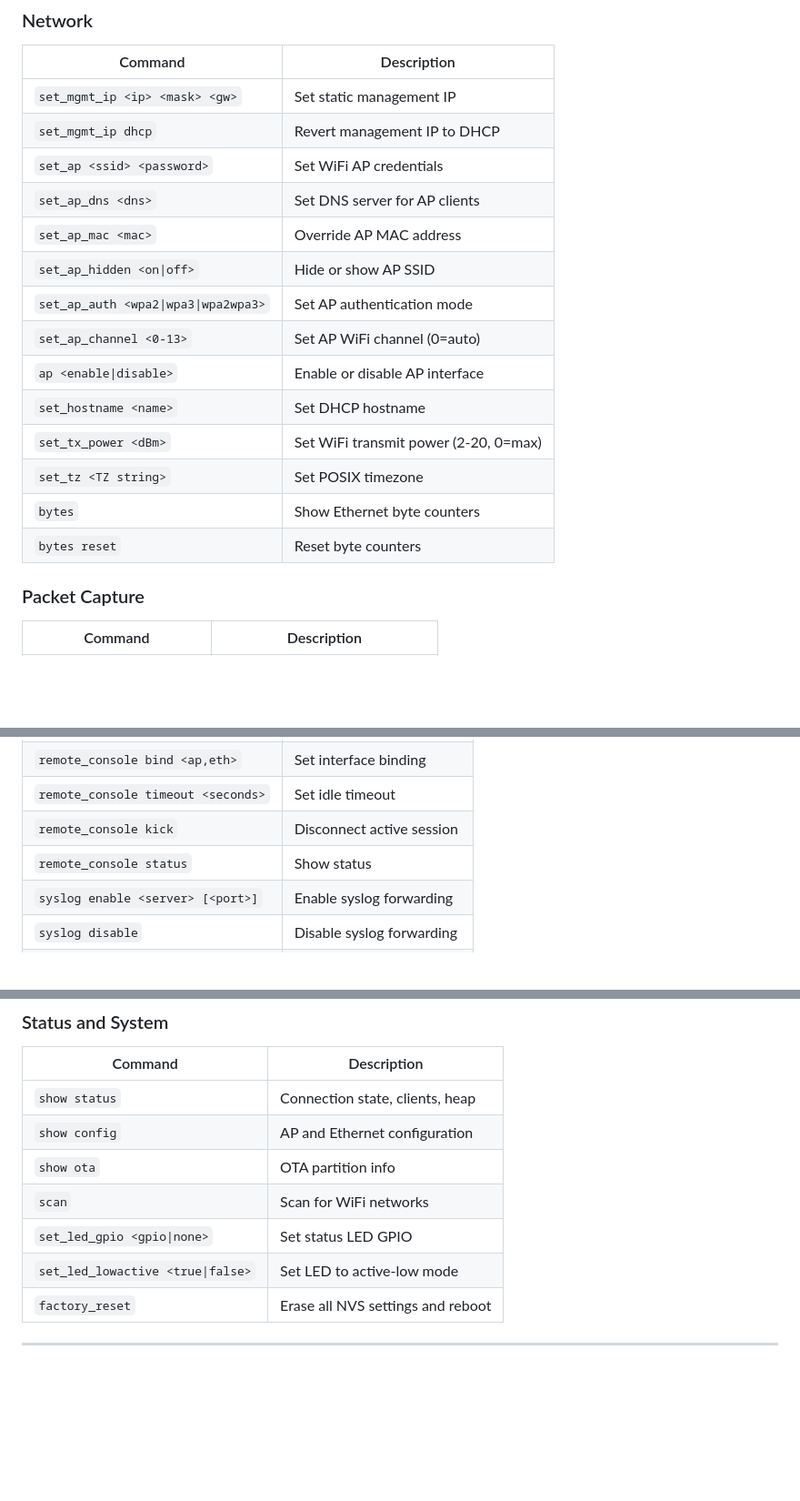
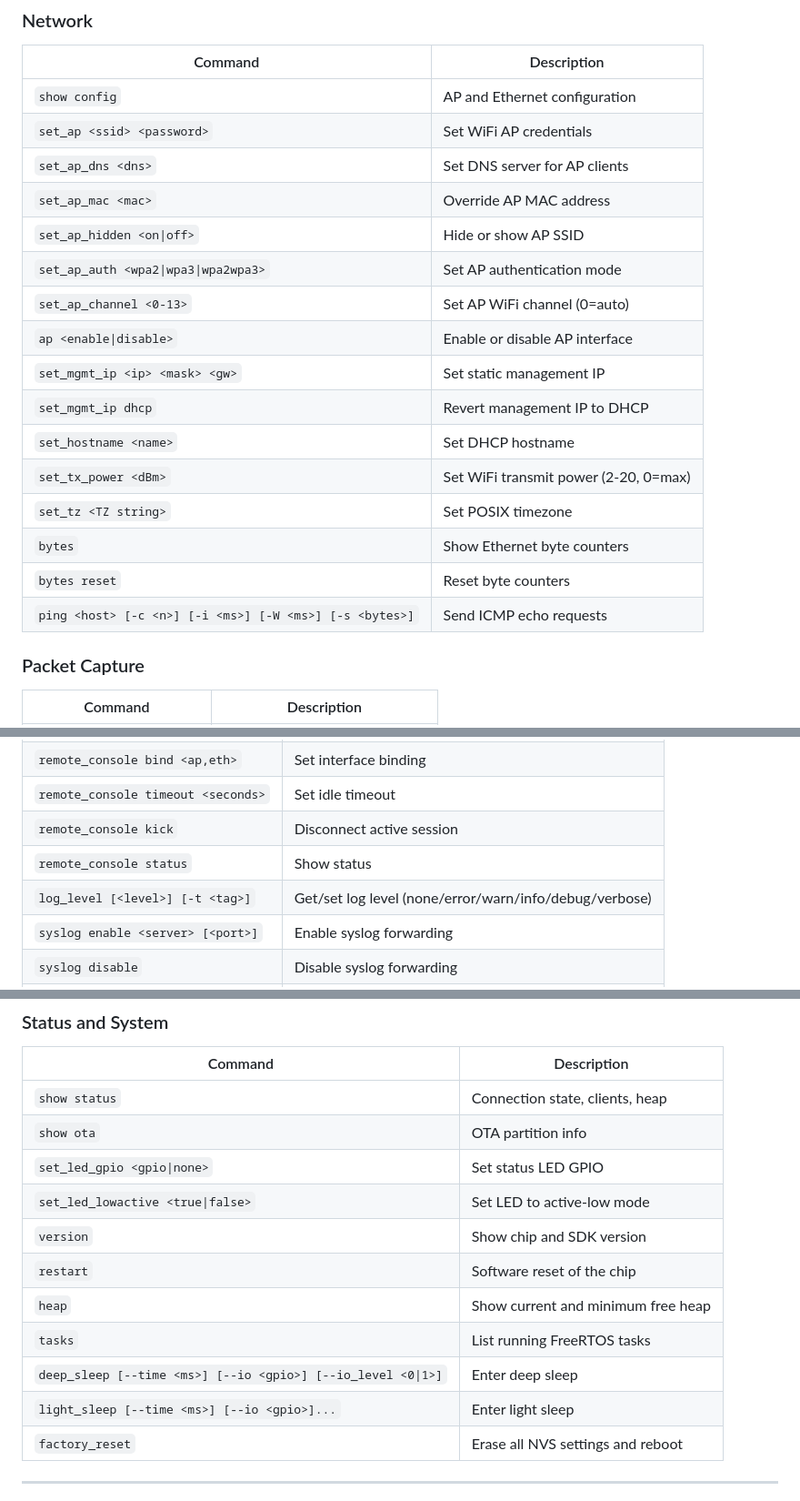
Before and after one commit to martin-ger/esp32_eth_wifi_bridge, a Markdown page: README.md, 3 parts joined by grey strips. Shown at 91% size. Rendered like a GitHub page; blank space fills up the shorter version.

Commit message:
Update CLI list

```diff
--- a/README.md
+++ b/README.md
@@ -162,8 +162,7 @@ Connect via serial at 115200 bps, or via the remote console.
 
 | Command | Description |
 |---------|-------------|
-| `set_mgmt_ip <ip> <mask> <gw>` | Set static management IP |
-| `set_mgmt_ip dhcp` | Revert management IP to DHCP |
+| `show config` | AP and Ethernet configuration |
 | `set_ap <ssid> <password>` | Set WiFi AP credentials |
 | `set_ap_dns <dns>` | Set DNS server for AP clients |
 | `set_ap_mac <mac>` | Override AP MAC address |
@@ -171,11 +170,14 @@ Connect via serial at 115200 bps, or via the remote console.
 | `set_ap_auth <wpa2\|wpa3\|wpa2wpa3>` | Set AP authentication mode |
 | `set_ap_channel <0-13>` | Set AP WiFi channel (0=auto) |
 | `ap <enable\|disable>` | Enable or disable AP interface |
+| `set_mgmt_ip <ip> <mask> <gw>` | Set static management IP |
+| `set_mgmt_ip dhcp` | Revert management IP to DHCP |
 | `set_hostname <name>` | Set DHCP hostname |
 | `set_tx_power <dBm>` | Set WiFi transmit power (2-20, 0=max) |
 | `set_tz <TZ string>` | Set POSIX timezone |
 | `bytes` | Show Ethernet byte counters |
 | `bytes reset` | Reset byte counters |
+| `ping <host> [-c <n>] [-i <ms>] [-W <ms>] [-s <bytes>]` | Send ICMP echo requests |
 
 ### Packet Capture
 
@@ -197,6 +199,7 @@ Connect via serial at 115200 bps, or via the remote console.
 | `remote_console timeout <seconds>` | Set idle timeout |
 | `remote_console kick` | Disconnect active session |
 | `remote_console status` | Show status |
+| `log_level [<level>] [-t <tag>]` | Get/set log level (none/error/warn/info/debug/verbose) |
 | `syslog enable <server> [<port>]` | Enable syslog forwarding |
 | `syslog disable` | Disable syslog forwarding |
 | `syslog status` | Show syslog configuration |
@@ -215,11 +218,15 @@ Connect via serial at 115200 bps, or via the remote console.
 | Command | Description |
 |---------|-------------|
 | `show status` | Connection state, clients, heap |
-| `show config` | AP and Ethernet configuration |
 | `show ota` | OTA partition info |
-| `scan` | Scan for WiFi networks |
 | `set_led_gpio <gpio\|none>` | Set status LED GPIO |
 | `set_led_lowactive <true\|false>` | Set LED to active-low mode |
+| `version` | Show chip and SDK version |
+| `restart` | Software reset of the chip |
+| `heap` | Show current and minimum free heap |
+| `tasks` | List running FreeRTOS tasks |
+| `deep_sleep [--time <ms>] [--io <gpio>] [--io_level <0\|1>]` | Enter deep sleep |
+| `light_sleep [--time <ms>] [--io <gpio>]...` | Enter light sleep |
 | `factory_reset` | Erase all NVS settings and reboot |
 
 ---
```
